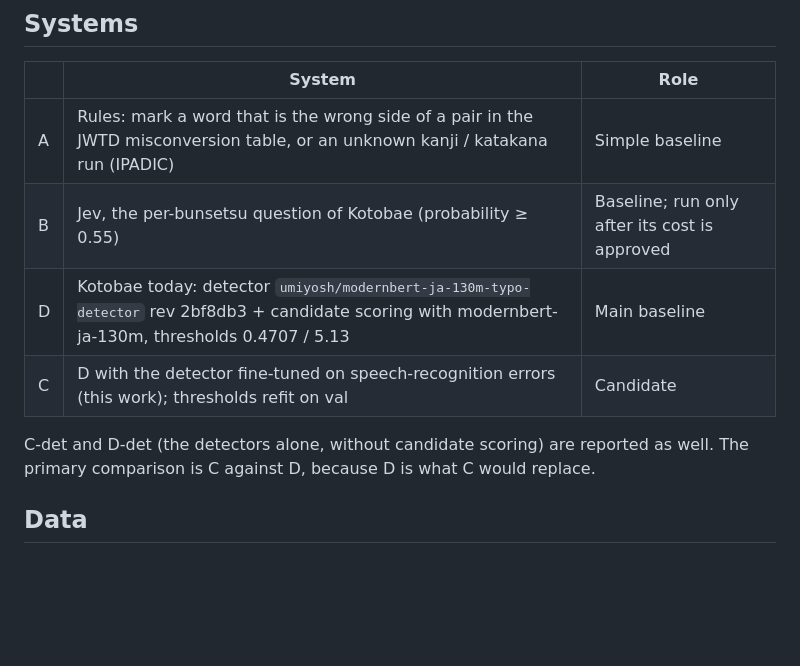
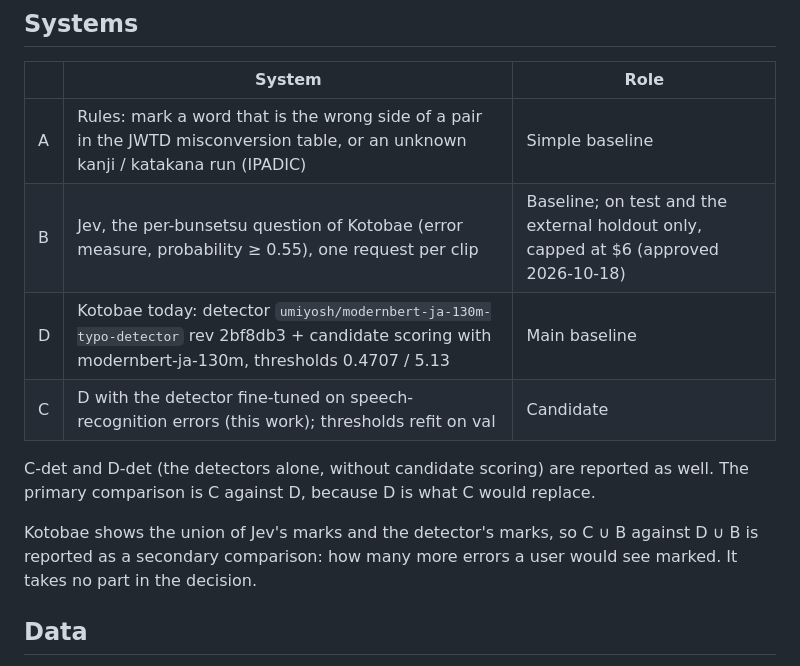
Before and after one commit to umiyosh/modernbert-ja-ondevice, a Markdown page: asr/PROTOCOL.md, the part around the change. Rendered like a GitHub page; blank space fills up the shorter version.

Commit message:
docs(asr): fix the Jev budget and add the union with Jev as a secondary comparison before test

```diff
--- a/asr/PROTOCOL.md
+++ b/asr/PROTOCOL.md
@@ -18,12 +18,16 @@ results are not read as a ceiling of speech-recognition error detection.
 | | System | Role |
 | --- | --- | --- |
 | A | Rules: mark a word that is the wrong side of a pair in the JWTD misconversion table, or an unknown kanji / katakana run (IPADIC) | Simple baseline |
-| B | Jev, the per-bunsetsu question of Kotobae (probability ≥ 0.55) | Baseline; run only after its cost is approved |
+| B | Jev, the per-bunsetsu question of Kotobae (error measure, probability ≥ 0.55), one request per clip | Baseline; on test and the external holdout only, capped at $6 (approved 2026-10-18) |
 | D | Kotobae today: detector `umiyosh/modernbert-ja-130m-typo-detector` rev 2bf8db3 + candidate scoring with modernbert-ja-130m, thresholds 0.4707 / 5.13 | Main baseline |
 | C | D with the detector fine-tuned on speech-recognition errors (this work); thresholds refit on val | Candidate |
 
 C-det and D-det (the detectors alone, without candidate scoring) are reported as well. The primary
 comparison is C against D, because D is what C would replace.
+
+Kotobae shows the union of Jev's marks and the detector's marks, so C ∪ B against D ∪ B is reported
+as a secondary comparison: how many more errors a user would see marked. It takes no part in the
+decision.
 
 ## Data
 
```
